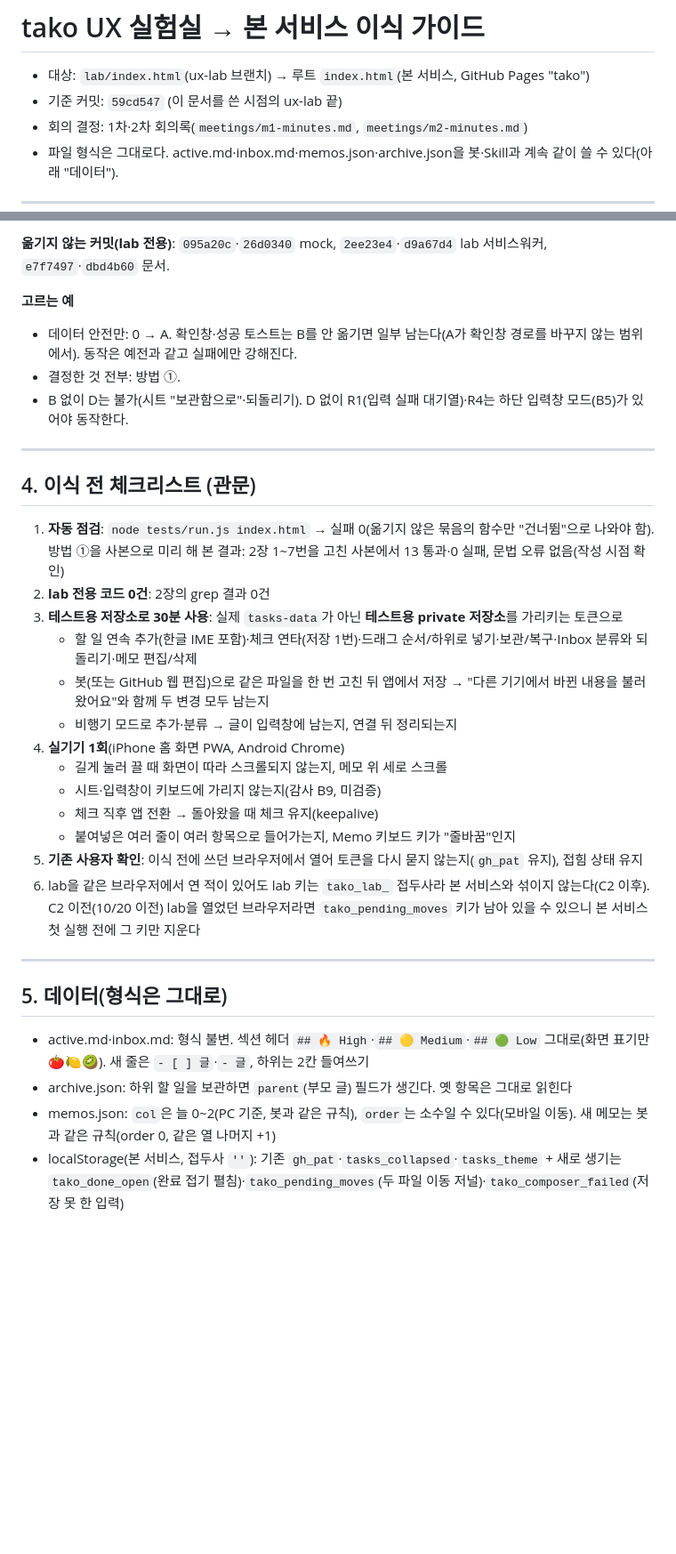
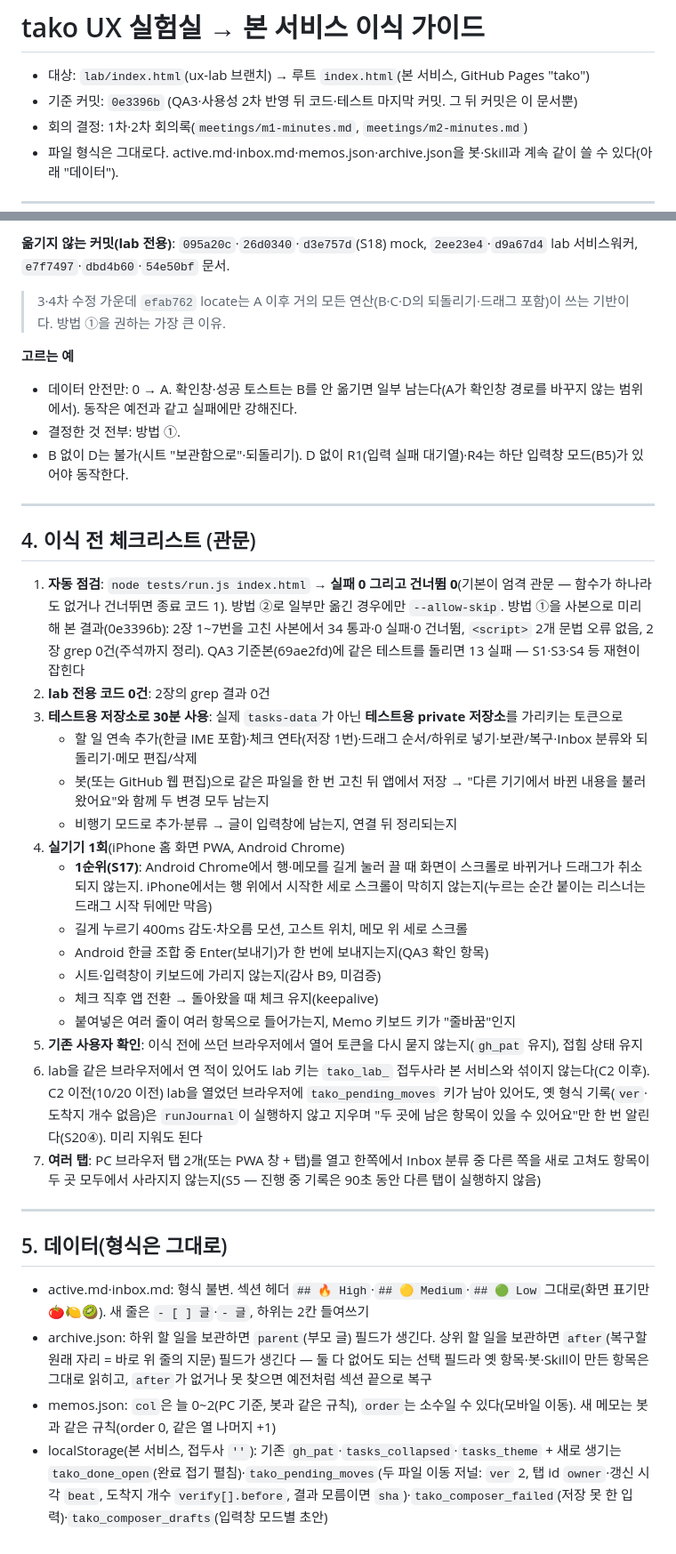
Before and after one commit to minsootask-web/tasks-ui, a Markdown page: lab/docs/PORTING.md, 2 parts joined by grey strips. Shown at 89% size. GitHub-like rendering; blank space fills up the shorter version.

```diff
--- a/lab/docs/PORTING.md
+++ b/lab/docs/PORTING.md
@@ -1,7 +1,7 @@
 # tako UX 실험실 → 본 서비스 이식 가이드
 
 - 대상: `lab/index.html`(ux-lab 브랜치) → 루트 `index.html`(본 서비스, GitHub Pages "tako")
-- 기준 커밋: `59cd547` (이 문서를 쓴 시점의 ux-lab 끝)
+- 기준 커밋: `0e3396b` (QA3·사용성 2차 반영 뒤 코드·테스트 마지막 커밋. 그 뒤 커밋은 이 문서뿐)
 - 회의 결정: 1차·2차 회의록(`meetings/m1-minutes.md`, `meetings/m2-minutes.md`)
 - 파일 형식은 그대로다. active.md·inbox.md·memos.json·archive.json을 봇·Skill과 계속 같이 쓸 수 있다(아래 "데이터").
 
@@ -81,5 +86,7 @@ node tests/run.js index.html
 
-**옮기지 않는 커밋(lab 전용)**: `095a20c`·`26d0340` mock, `2ee23e4`·`d9a67d4` lab 서비스워커, `e7f7497`·`dbd4b60` 문서.
+**옮기지 않는 커밋(lab 전용)**: `095a20c`·`26d0340`·`d3e757d`(S18) mock, `2ee23e4`·`d9a67d4` lab 서비스워커, `e7f7497`·`dbd4b60`·`54e50bf` 문서.
+
+> 3·4차 수정 가운데 `efab762` locate는 A 이후 거의 모든 연산(B·C·D의 되돌리기·드래그 포함)이 쓰는 기반이다. 방법 ①을 권하는 가장 큰 이유.
 
 **고르는 예**
 - 데이터 안전만: 0 → A. 확인창·성공 토스트는 B를 안 옮기면 일부 남는다(A가 확인창 경로를 바꾸지 않는 범위에서). 동작은 예전과 같고 실패에만 강해진다.
@@ -90,25 +97,31 @@ node tests/run.js index.html
 
 ## 4. 이식 전 체크리스트 (관문)
 
-1. **자동 점검**: `node tests/run.js index.html` → 실패 0(옮기지 않은 묶음의 함수만 "건너뜀"으로 나와야 함).
-   방법 ①을 사본으로 미리 해 본 결과: 2장 1~7번을 고친 사본에서 13 통과·0 실패, 문법 오류 없음(작성 시점 확인)
+1. **자동 점검**: `node tests/run.js index.html` → **실패 0 그리고 건너뜀 0**(기본이 엄격 관문 — 함수가 하나라도 없거나
+   건너뛰면 종료 코드 1). 방법 ②로 일부만 옮긴 경우에만 `--allow-skip`.
+   방법 ①을 사본으로 미리 해 본 결과(0e3396b): 2장 1~7번을 고친 사본에서 34 통과·0 실패·0 건너뜀, `<script>` 2개 문법 오류 없음,
+   2장 grep 0건(주석까지 정리). QA3 기준본(69ae2fd)에 같은 테스트를 돌리면 13 실패 — S1·S3·S4 등 재현이 잡힌다
 2. **lab 전용 코드 0건**: 2장의 grep 결과 0건
 3. **테스트용 저장소로 30분 사용**: 실제 `tasks-data`가 아닌 **테스트용 private 저장소**를 가리키는 토큰으로
    - 할 일 연속 추가(한글 IME 포함)·체크 연타(저장 1번)·드래그 순서/하위로 넣기·보관/복구·Inbox 분류와 되돌리기·메모 편집/삭제
    - 봇(또는 GitHub 웹 편집)으로 같은 파일을 한 번 고친 뒤 앱에서 저장 → "다른 기기에서 바뀐 내용을 불러왔어요"와 함께 두 변경 모두 남는지
    - 비행기 모드로 추가·분류 → 글이 입력창에 남는지, 연결 뒤 정리되는지
 4. **실기기 1회**(iPhone 홈 화면 PWA, Android Chrome)
-   - 길게 눌러 끌 때 화면이 따라 스크롤되지 않는지, 메모 위 세로 스크롤
+   - **1순위(S17)**: Android Chrome에서 행·메모를 길게 눌러 끌 때 화면이 스크롤로 바뀌거나 드래그가 취소되지 않는지.
+     iPhone에서는 행 위에서 시작한 세로 스크롤이 막히지 않는지(누르는 순간 붙이는 리스너는 드래그 시작 뒤에만 막음)
+   - 길게 누르기 400ms 감도·차오름 모션, 고스트 위치, 메모 위 세로 스크롤
+   - Android 한글 조합 중 Enter(보내기)가 한 번에 보내지는지(QA3 확인 항목)
    - 시트·입력창이 키보드에 가리지 않는지(감사 B9, 미검증)
    - 체크 직후 앱 전환 → 돌아왔을 때 체크 유지(keepalive)
    - 붙여넣은 여러 줄이 여러 항목으로 들어가는지, Memo 키보드 키가 "줄바꿈"인지
 5. **기존 사용자 확인**: 이식 전에 쓰던 브라우저에서 열어 토큰을 다시 묻지 않는지(`gh_pat` 유지), 접힘 상태 유지
-6. lab을 같은 브라우저에서 연 적이 있어도 lab 키는 `tako_lab_` 접두사라 본 서비스와 섞이지 않는다(C2 이후). C2 이전(10/20 이전) lab을 열었던 브라우저라면 `tako_pending_moves` 키가 남아 있을 수 있으니 본 서비스 첫 실행 전에 그 키만 지운다
+6. lab을 같은 브라우저에서 연 적이 있어도 lab 키는 `tako_lab_` 접두사라 본 서비스와 섞이지 않는다(C2 이후). C2 이전(10/20 이전) lab을 열었던 브라우저에 `tako_pending_moves` 키가 남아 있어도, 옛 형식 기록(`ver`·도착지 개수 없음)은 `runJournal`이 실행하지 않고 지우며 "두 곳에 남은 항목이 있을 수 있어요"만 한 번 알린다(S20④). 미리 지워도 된다
+7. **여러 탭**: PC 브라우저 탭 2개(또는 PWA 창 + 탭)를 열고 한쪽에서 Inbox 분류 중 다른 쪽을 새로 고쳐도 항목이 두 곳 모두에서 사라지지 않는지(S5 — 진행 중 기록은 90초 동안 다른 탭이 실행하지 않음)
 
 ---
 
 ## 5. 데이터(형식은 그대로)
 - active.md·inbox.md: 형식 불변. 섹션 헤더 `## 🔥 High`·`## 🟡 Medium`·`## 🟢 Low` 그대로(화면 표기만 🍅🍋🥝). 새 줄은 `- [ ] 글`·`- 글`, 하위는 2칸 들여쓰기
-- archive.json: 하위 할 일을 보관하면 `parent`(부모 글) 필드가 생긴다. 옛 항목은 그대로 읽힌다
+- archive.json: 하위 할 일을 보관하면 `parent`(부모 글) 필드가 생긴다. 상위 할 일을 보관하면 `after`(복구할 원래 자리 = 바로 위 줄의 지문) 필드가 생긴다 — 둘 다 없어도 되는 선택 필드라 옛 항목·봇·Skill이 만든 항목은 그대로 읽히고, `after`가 없거나 못 찾으면 예전처럼 섹션 끝으로 복구
 - memos.json: `col`은 늘 0~2(PC 기준, 봇과 같은 규칙), `order`는 소수일 수 있다(모바일 이동). 새 메모는 봇과 같은 규칙(order 0, 같은 열 나머지 +1)
-- localStorage(본 서비스, 접두사 `''`): 기존 `gh_pat`·`tasks_collapsed`·`tasks_theme` + 새로 생기는 `tako_done_open`(완료 접기 펼침)·`tako_pending_moves`(두 파일 이동 저널)·`tako_composer_failed`(저장 못 한 입력)
+- localStorage(본 서비스, 접두사 `''`): 기존 `gh_pat`·`tasks_collapsed`·`tasks_theme` + 새로 생기는 `tako_done_open`(완료 접기 펼침)·`tako_pending_moves`(두 파일 이동 저널: `ver` 2, 탭 id `owner`·갱신 시각 `beat`, 도착지 개수 `verify[].before`, 결과 모름이면 `sha`)·`tako_composer_failed`(저장 못 한 입력)·`tako_composer_drafts`(입력창 모드별 초안)
```
Also changed, not shown: other parts of lab/docs/PORTING.md (+22 -17 lines).
